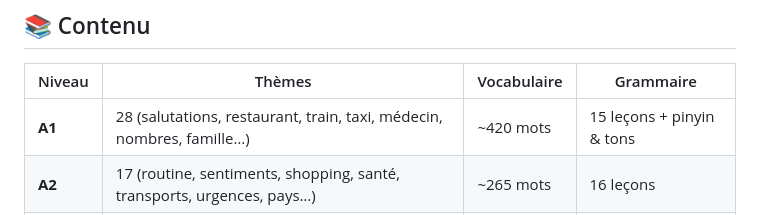
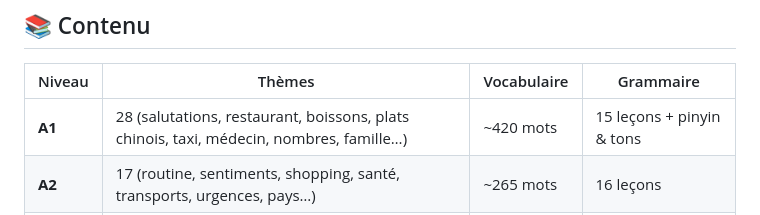
Before and after one commit to Paquereauman/apprendre-chinois, a Markdown page: README.md, the part around the change. GitHub-like rendering.

Commit message:
README: A1 topics

```diff
--- a/README.md
+++ b/README.md
@@ -40,7 +40,7 @@
 
 | Niveau | Thèmes | Vocabulaire | Grammaire |
 |---|---|---|---|
-| **A1** | 28 (salutations, restaurant, train, taxi, médecin, nombres, famille…) | ~420 mots | 15 leçons + pinyin & tons |
+| **A1** | 28 (salutations, restaurant, boissons, plats chinois, taxi, médecin, nombres, famille…) | ~420 mots | 15 leçons + pinyin & tons |
 | **A2** | 17 (routine, sentiments, shopping, santé, transports, urgences, pays…) | ~265 mots | 16 leçons |
 | **B1** | 14 (connecteurs, opinions, travail, banque, environnement, fêtes, cuisine…) | ~225 mots | 16 leçons |
 
```
